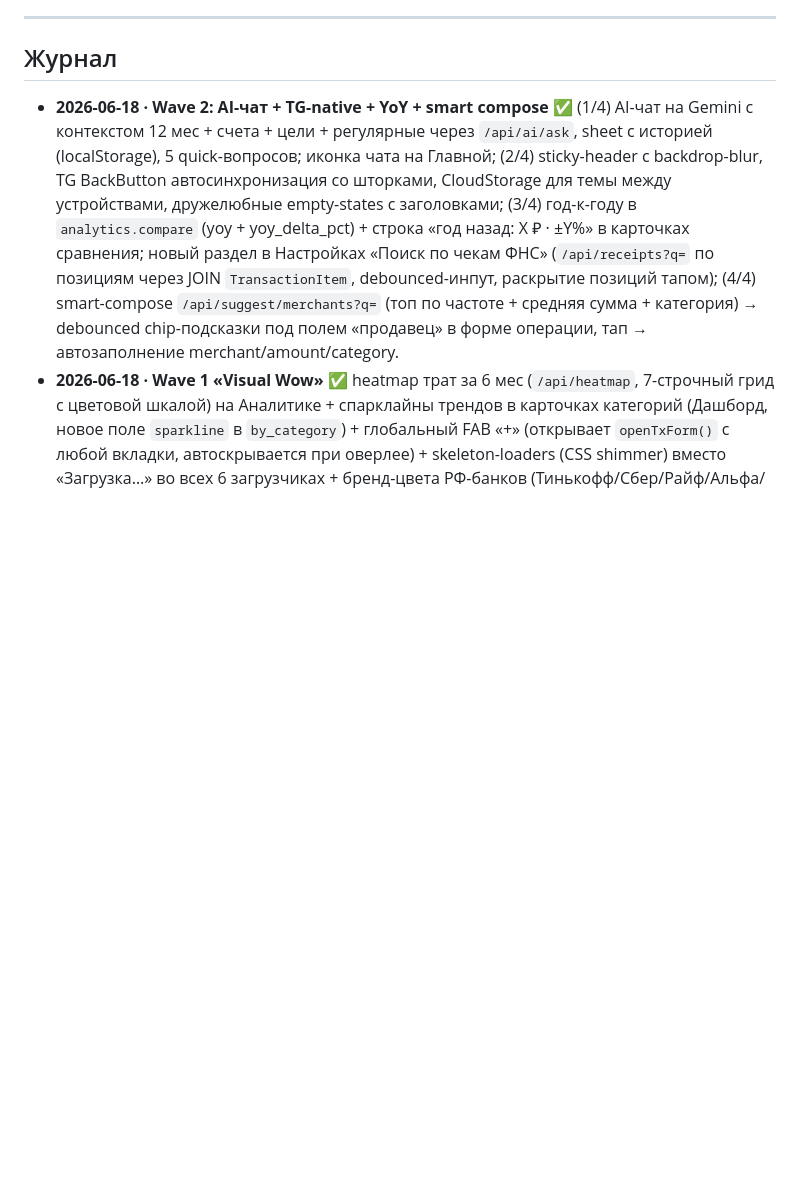
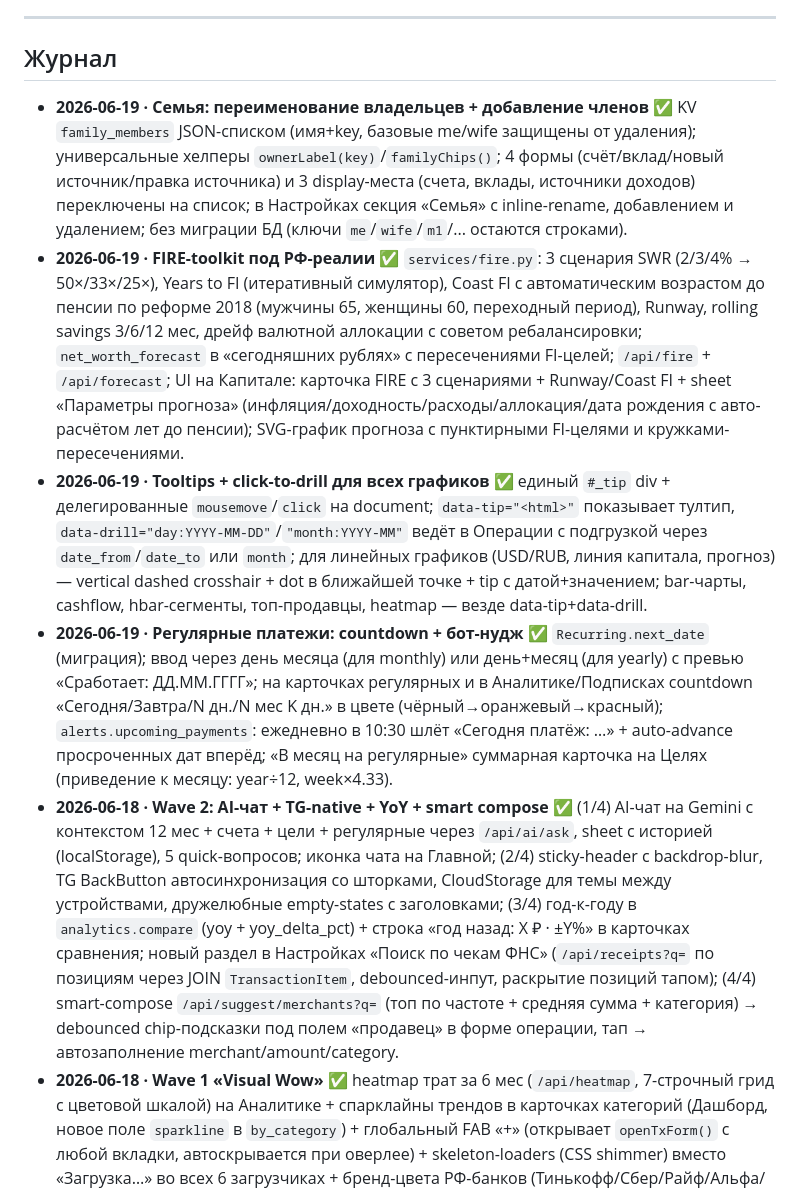
Before and after one commit to Veta-one/money, a Markdown page: ROADMAP.md, the part around the change. Rendered like a GitHub page; blank space fills up the shorter version.

```diff
--- a/ROADMAP.md
+++ b/ROADMAP.md
@@ -46,6 +46,10 @@
 ---
 
 ## Журнал
+- **2026-06-19 · Семья: переименование владельцев + добавление членов** ✅ KV `family_members` JSON-списком (имя+key, базовые me/wife защищены от удаления); универсальные хелперы `ownerLabel(key)`/`familyChips()`; 4 формы (счёт/вклад/новый источник/правка источника) и 3 display-места (счета, вклады, источники доходов) переключены на список; в Настройках секция «Семья» с inline-rename, добавлением и удалением; без миграции БД (ключи `me`/`wife`/`m1`/... остаются строками).
+- **2026-06-19 · FIRE-toolkit под РФ-реалии** ✅ `services/fire.py`: 3 сценария SWR (2/3/4% → 50×/33×/25×), Years to FI (итеративный симулятор), Coast FI с автоматическим возрастом до пенсии по реформе 2018 (мужчины 65, женщины 60, переходный период), Runway, rolling savings 3/6/12 мес, дрейф валютной аллокации с советом ребалансировки; `net_worth_forecast` в «сегодняшних рублях» с пересечениями FI-целей; `/api/fire` + `/api/forecast`; UI на Капитале: карточка FIRE с 3 сценариями + Runway/Coast FI + sheet «Параметры прогноза» (инфляция/доходность/расходы/аллокация/дата рождения с авто-расчётом лет до пенсии); SVG-график прогноза с пунктирными FI-целями и кружками-пересечениями.
+- **2026-06-19 · Tooltips + click-to-drill для всех графиков** ✅ единый `#_tip` div + делегированные `mousemove`/`click` на document; `data-tip="<html>"` показывает тултип, `data-drill="day:YYYY-MM-DD"`/`"month:YYYY-MM"` ведёт в Операции с подгрузкой через `date_from`/`date_to` или `month`; для линейных графиков (USD/RUB, линия капитала, прогноз) — vertical dashed crosshair + dot в ближайшей точке + tip с датой+значением; bar-чарты, cashflow, hbar-сегменты, топ-продавцы, heatmap — везде data-tip+data-drill.
+- **2026-06-19 · Регулярные платежи: countdown + бот-нудж** ✅ `Recurring.next_date` (миграция); ввод через день месяца (для monthly) или день+месяц (для yearly) с превью «Сработает: ДД.ММ.ГГГГ»; на карточках регулярных и в Аналитике/Подписках countdown «Сегодня/Завтра/N дн./N мес K дн.» в цвете (чёрный→оранжевый→красный); `alerts.upcoming_payments`: ежедневно в 10:30 шлёт «Сегодня платёж: …» + auto-advance просроченных дат вперёд; «В месяц на регулярные» суммарная карточка на Целях (приведение к месяцу: year÷12, week×4.33).
 - **2026-06-18 · Wave 2: AI-чат + TG-native + YoY + smart compose** ✅ (1/4) AI-чат на Gemini с контекстом 12 мес + счета + цели + регулярные через `/api/ai/ask`, sheet с историей (localStorage), 5 quick-вопросов; иконка чата на Главной; (2/4) sticky-header с backdrop-blur, TG BackButton автосинхронизация со шторками, CloudStorage для темы между устройствами, дружелюбные empty-states с заголовками; (3/4) год-к-году в `analytics.compare` (yoy + yoy_delta_pct) + строка «год назад: X ₽ · ±Y%» в карточках сравнения; новый раздел в Настройках «Поиск по чекам ФНС» (`/api/receipts?q=` по позициям через JOIN `TransactionItem`, debounced-инпут, раскрытие позиций тапом); (4/4) smart-compose `/api/suggest/merchants?q=` (топ по частоте + средняя сумма + категория) → debounced chip-подсказки под полем «продавец» в форме операции, тап → автозаполнение merchant/amount/category.
 - **2026-06-18 · Wave 1 «Visual Wow»** ✅ heatmap трат за 6 мес (`/api/heatmap`, 7-строчный грид с цветовой шкалой) на Аналитике + спарклайны трендов в карточках категорий (Дашборд, новое поле `sparkline` в `by_category`) + глобальный FAB «+» (открывает `openTxForm()` с любой вкладки, автоскрывается при оверлее) + skeleton-loaders (CSS shimmer) вместо «Загрузка…» во всех 6 загрузчиках + бренд-цвета РФ-банков (Тинькофф/Сбер/Райф/Альфа/ВТБ/Газпром/Озон/Яндекс/Почта/МТС/Открытие/USDT) в строках счетов Капитала + fade-анимация при смене вкладок.
 - **2026-06-18 · Капитал: график USD/RUB за год** ✅ компактный спарклайн курса ЦБ под «Чистым капиталом» (текущий курс, Δ% год-к-году, мин/макс); бэкенд `/api/fx/history` с бэкфилом из CBR `XML_dynamic` одним запросом за весь период (идемпотентно по дате в `FxRate`).
```
Also changed, not shown: README.md (+7 -5 lines).
